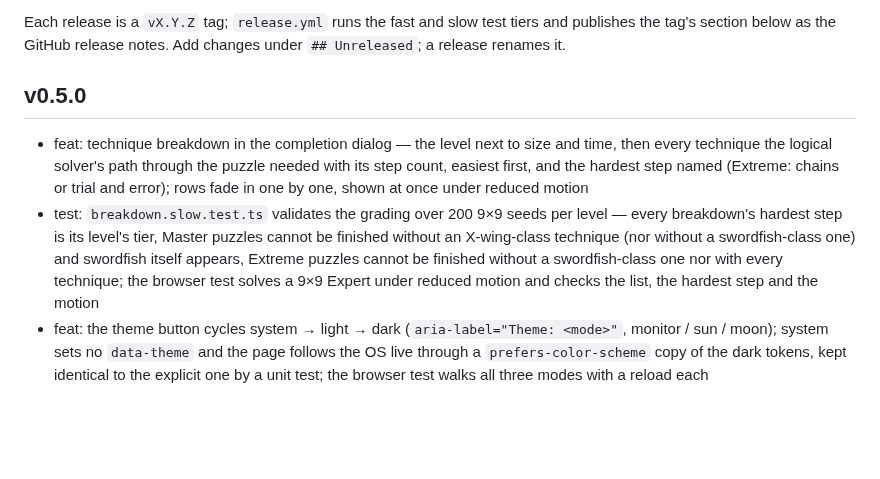
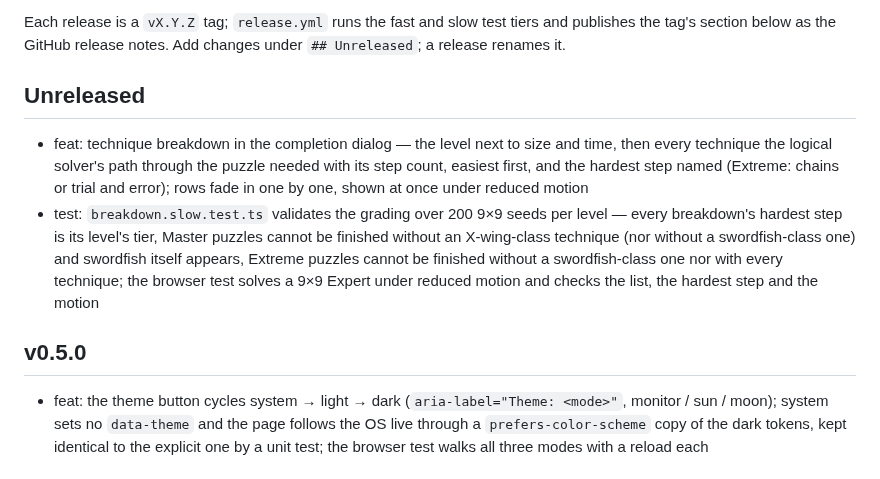
Before and after one commit to bborbe/sudoku, a Markdown page: CHANGELOG.md, the part around the change. Drawn GitHub-style; blank space fills up the shorter version.

Commit message:
keep the technique-breakdown bullets under Unreleased after the v0.5.0 cut

```diff
--- a/CHANGELOG.md
+++ b/CHANGELOG.md
@@ -10,10 +10,13 @@ Please choose versions by [Semantic Versioning](http://semver.org/).
 
 Each release is a `vX.Y.Z` tag; `release.yml` runs the fast and slow test tiers and publishes the tag's section below as the GitHub release notes. Add changes under `## Unreleased`; a release renames it.
 
-## v0.5.0
+## Unreleased
 
 - feat: technique breakdown in the completion dialog — the level next to size and time, then every technique the logical solver's path through the puzzle needed with its step count, easiest first, and the hardest step named (Extreme: chains or trial and error); rows fade in one by one, shown at once under reduced motion
 - test: `breakdown.slow.test.ts` validates the grading over 200 9×9 seeds per level — every breakdown's hardest step is its level's tier, Master puzzles cannot be finished without an X-wing-class technique (nor without a swordfish-class one) and swordfish itself appears, Extreme puzzles cannot be finished without a swordfish-class one nor with every technique; the browser test solves a 9×9 Expert under reduced motion and checks the list, the hardest step and the motion
+
+## v0.5.0
+
 - feat: the theme button cycles system → light → dark (`aria-label="Theme: <mode>"`, monitor / sun / moon); system sets no `data-theme` and the page follows the OS live through a `prefers-color-scheme` copy of the dark tokens, kept identical to the explicit one by a unit test; the browser test walks all three modes with a reload each
 
 ## v0.4.0
```
